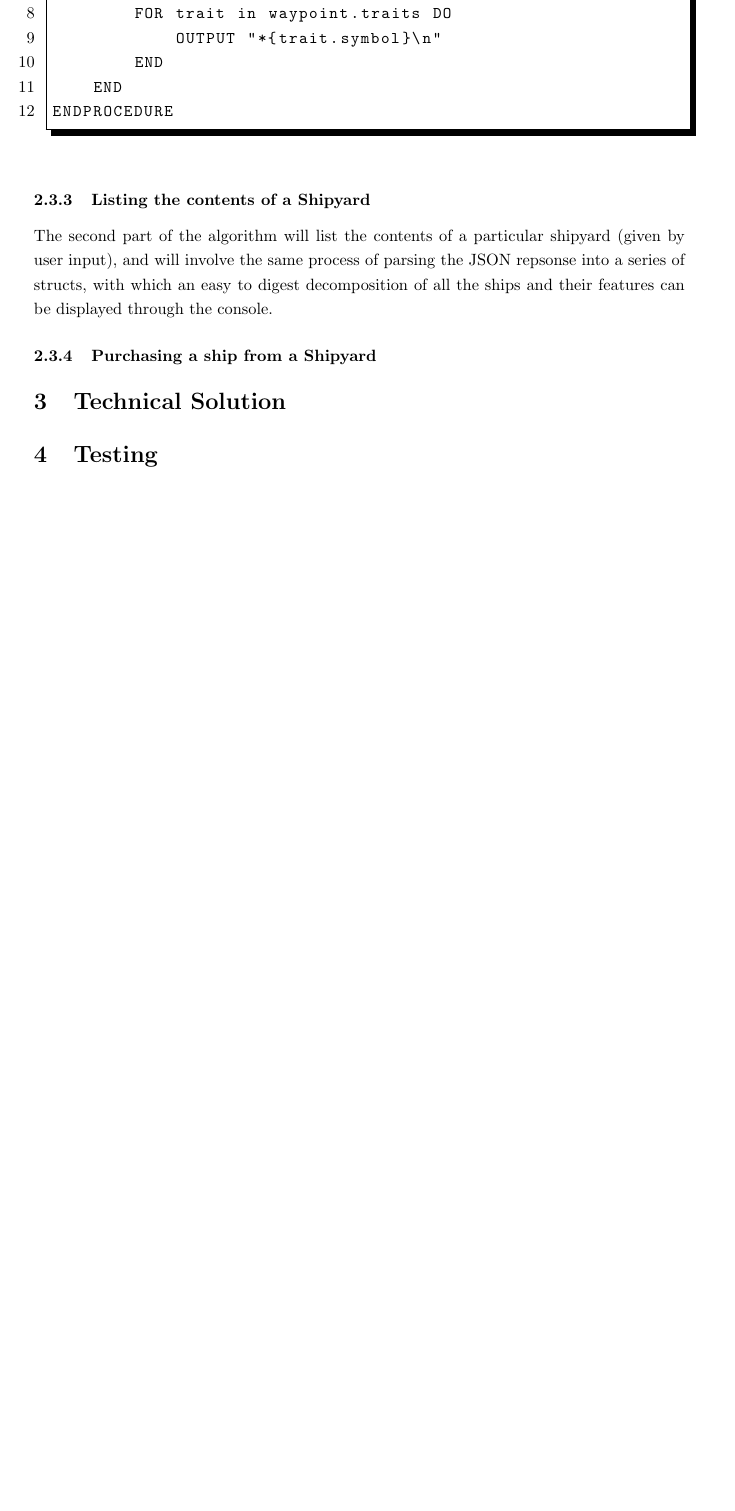
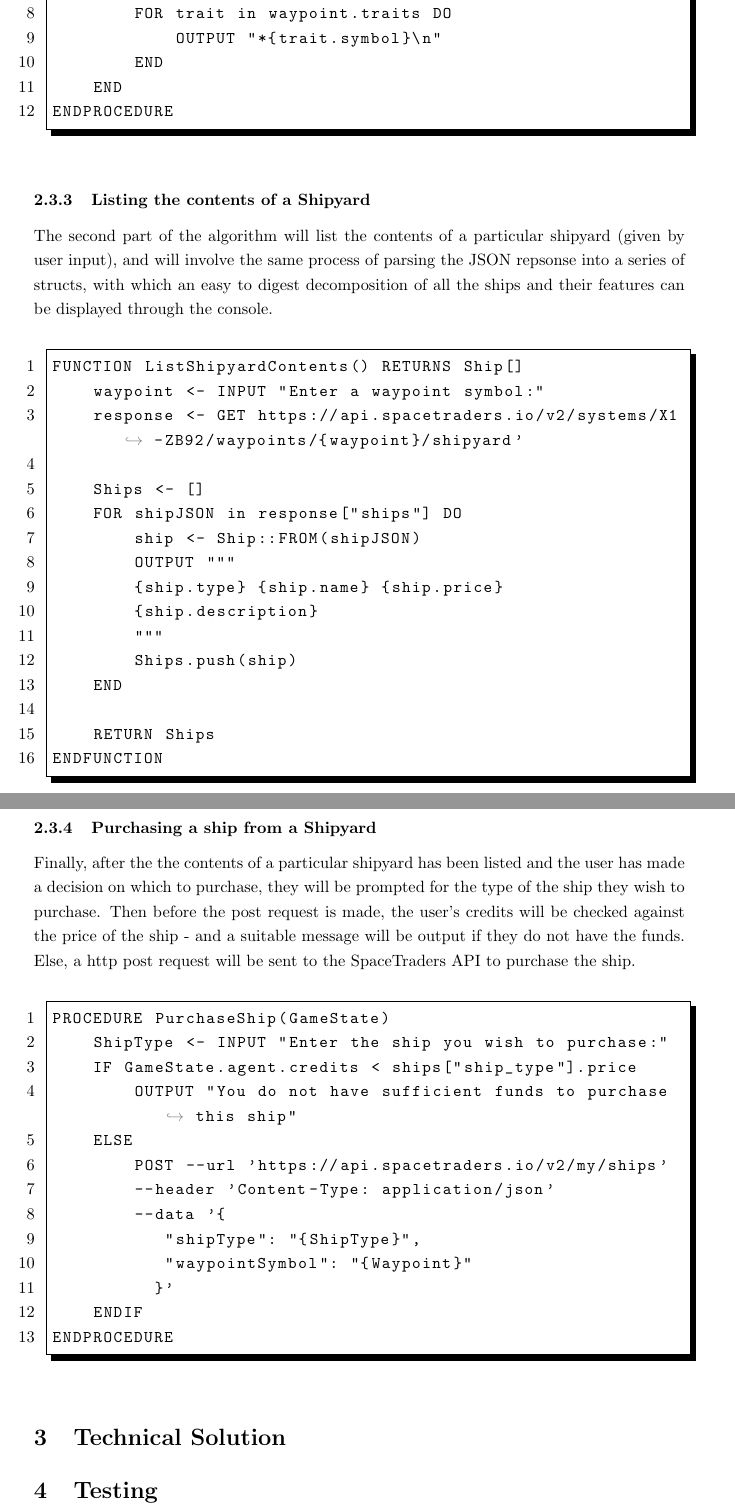
Before and after one commit to LeoDeSilva/Mini-NEA-SpaceTraders, a LaTeX document (NEA.tex, which reads src/design/design.tex): part of page 18 of 18 before the commit and two parts of pages 18 and 19 of 19 after it, the two joined at a grey line, cut so that both start at the same text, the shorter picture padded with empty space. Compiled offline with pdfLaTeX.

Commit message:
22/03/24 12:55

```diff
--- a/src/design/design.tex
+++ b/src/design/design.tex
@@ -106,4 +106,38 @@ ENDPROCEDURE
 \end{lstlisting}
 \subsubsection{Listing the contents of a Shipyard}
 The second part of the algorithm will list the contents of a particular shipyard (given by user input), and will involve the same process of parsing the JSON repsonse into a series of structs, with which an easy to digest decomposition of all the ships and their features can be displayed through the console.
+\begin{lstlisting}
+FUNCTION ListShipyardContents() RETURNS Ship[]
+    waypoint <- INPUT "Enter a waypoint symbol:"
+    response <- GET https://api.spacetraders.io/v2/systems/X1-ZB92/waypoints/{waypoint}/shipyard'
+
+    Ships <- []
+    FOR shipJSON in response["ships"] DO
+        ship <- Ship::FROM(shipJSON)
+        OUTPUT """
+        {ship.type} {ship.name} {ship.price}
+        {ship.description}
+        """
+        Ships.push(ship)
+    END
+
+    RETURN Ships
+ENDFUNCTION
+\end{lstlisting}
 \subsubsection{Purchasing a ship from a Shipyard}
+Finally, after the the contents of a particular shipyard has been listed and the user has made a decision on which to purchase, they will be prompted for the type of the ship they wish to purchase. Then before the post request is made, the user's credits will be checked against the price of the ship - and a suitable message will be output if they do not have the funds. Else, a http post request will be sent to the SpaceTraders API to purchase the ship.
+\begin{lstlisting}
+PROCEDURE PurchaseShip(GameState)
+    ShipType <- INPUT "Enter the ship you wish to purchase:"
+    IF GameState.agent.credits < ships["ship_type"].price
+        OUTPUT "You do not have sufficient funds to purchase this ship"
+    ELSE
+        POST --url 'https://api.spacetraders.io/v2/my/ships'
+        --header 'Content-Type: application/json'
+        --data '{
+           "shipType": "{ShipType}",
+           "waypointSymbol": "{Waypoint}"
+          }'
+    ENDIF
+ENDPROCEDURE
+\end{lstlisting}
```
Also changed, not shown: src/design/design.tex (2 more changed lines), 4 other files.
